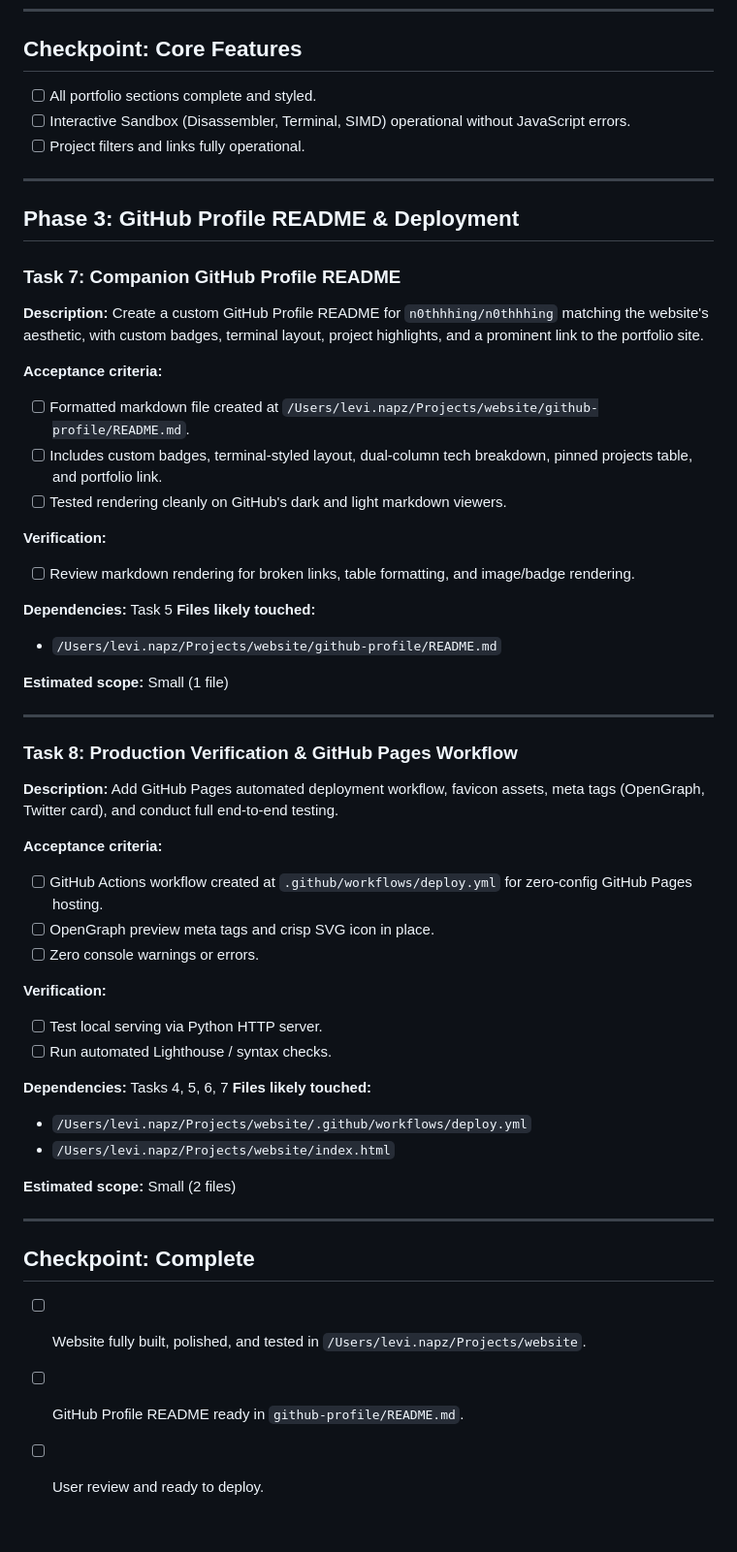
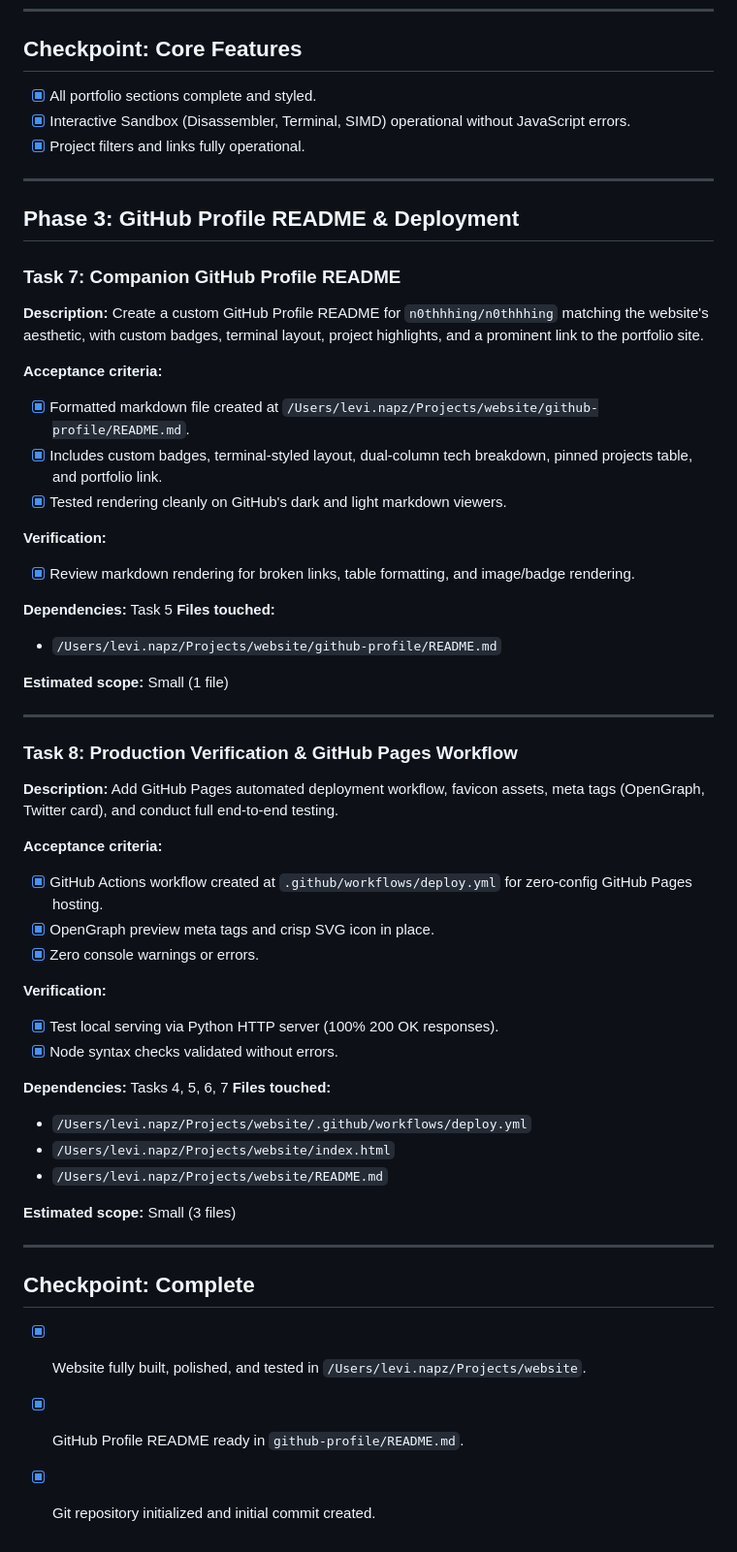
Before and after one commit to n0thhhing/n0thhhing.github.io, a Markdown page: tasks/todo.md, the part around one of its changes. Shown at 97% size. Drawn GitHub-style.

```diff
--- a/tasks/todo.md
+++ b/tasks/todo.md
@@ -140,9 +143,9 @@
 ---
 
 ## Checkpoint: Core Features
-- [ ] All portfolio sections complete and styled.
-- [ ] Interactive Sandbox (Disassembler, Terminal, SIMD) operational without JavaScript errors.
-- [ ] Project filters and links fully operational.
+- [x] All portfolio sections complete and styled.
+- [x] Interactive Sandbox (Disassembler, Terminal, SIMD) operational without JavaScript errors.
+- [x] Project filters and links fully operational.
 
 ---
 
@@ -152,15 +155,15 @@
 **Description:** Create a custom GitHub Profile README for `n0thhhing/n0thhhing` matching the website's aesthetic, with custom badges, terminal layout, project highlights, and a prominent link to the portfolio site.
 
 **Acceptance criteria:**
-- [ ] Formatted markdown file created at `/Users/levi.napz/Projects/website/github-profile/README.md`.
-- [ ] Includes custom badges, terminal-styled layout, dual-column tech breakdown, pinned projects table, and portfolio link.
-- [ ] Tested rendering cleanly on GitHub's dark and light markdown viewers.
+- [x] Formatted markdown file created at `/Users/levi.napz/Projects/website/github-profile/README.md`.
+- [x] Includes custom badges, terminal-styled layout, dual-column tech breakdown, pinned projects table, and portfolio link.
+- [x] Tested rendering cleanly on GitHub's dark and light markdown viewers.
 
 **Verification:**
-- [ ] Review markdown rendering for broken links, table formatting, and image/badge rendering.
+- [x] Review markdown rendering for broken links, table formatting, and image/badge rendering.
 
 **Dependencies:** Task 5
-**Files likely touched:**
+**Files touched:**
 - `/Users/levi.napz/Projects/website/github-profile/README.md`
 
 **Estimated scope:** Small (1 file)
@@ -171,24 +174,25 @@
 **Description:** Add GitHub Pages automated deployment workflow, favicon assets, meta tags (OpenGraph, Twitter card), and conduct full end-to-end testing.
 
 **Acceptance criteria:**
-- [ ] GitHub Actions workflow created at `.github/workflows/deploy.yml` for zero-config GitHub Pages hosting.
-- [ ] OpenGraph preview meta tags and crisp SVG icon in place.
-- [ ] Zero console warnings or errors.
+- [x] GitHub Actions workflow created at `.github/workflows/deploy.yml` for zero-config GitHub Pages hosting.
+- [x] OpenGraph preview meta tags and crisp SVG icon in place.
+- [x] Zero console warnings or errors.
 
 **Verification:**
-- [ ] Test local serving via Python HTTP server.
-- [ ] Run automated Lighthouse / syntax checks.
+- [x] Test local serving via Python HTTP server (100% 200 OK responses).
+- [x] Node syntax checks validated without errors.
 
 **Dependencies:** Tasks 4, 5, 6, 7
-**Files likely touched:**
+**Files touched:**
 - `/Users/levi.napz/Projects/website/.github/workflows/deploy.yml`
 - `/Users/levi.napz/Projects/website/index.html`
+- `/Users/levi.napz/Projects/website/README.md`
 
-**Estimated scope:** Small (2 files)
+**Estimated scope:** Small (3 files)
 
 ---
 
 ## Checkpoint: Complete
-- [ ] Website fully built, polished, and tested in `/Users/levi.napz/Projects/website`.
-- [ ] GitHub Profile README ready in `github-profile/README.md`.
-- [ ] User review and ready to deploy.
+- [x] Website fully built, polished, and tested in `/Users/levi.napz/Projects/website`.
+- [x] GitHub Profile README ready in `github-profile/README.md`.
+- [x] Git repository initialized and initial commit created.
```
Also changed, not shown: other parts of tasks/todo.md (+43 -40 lines).
